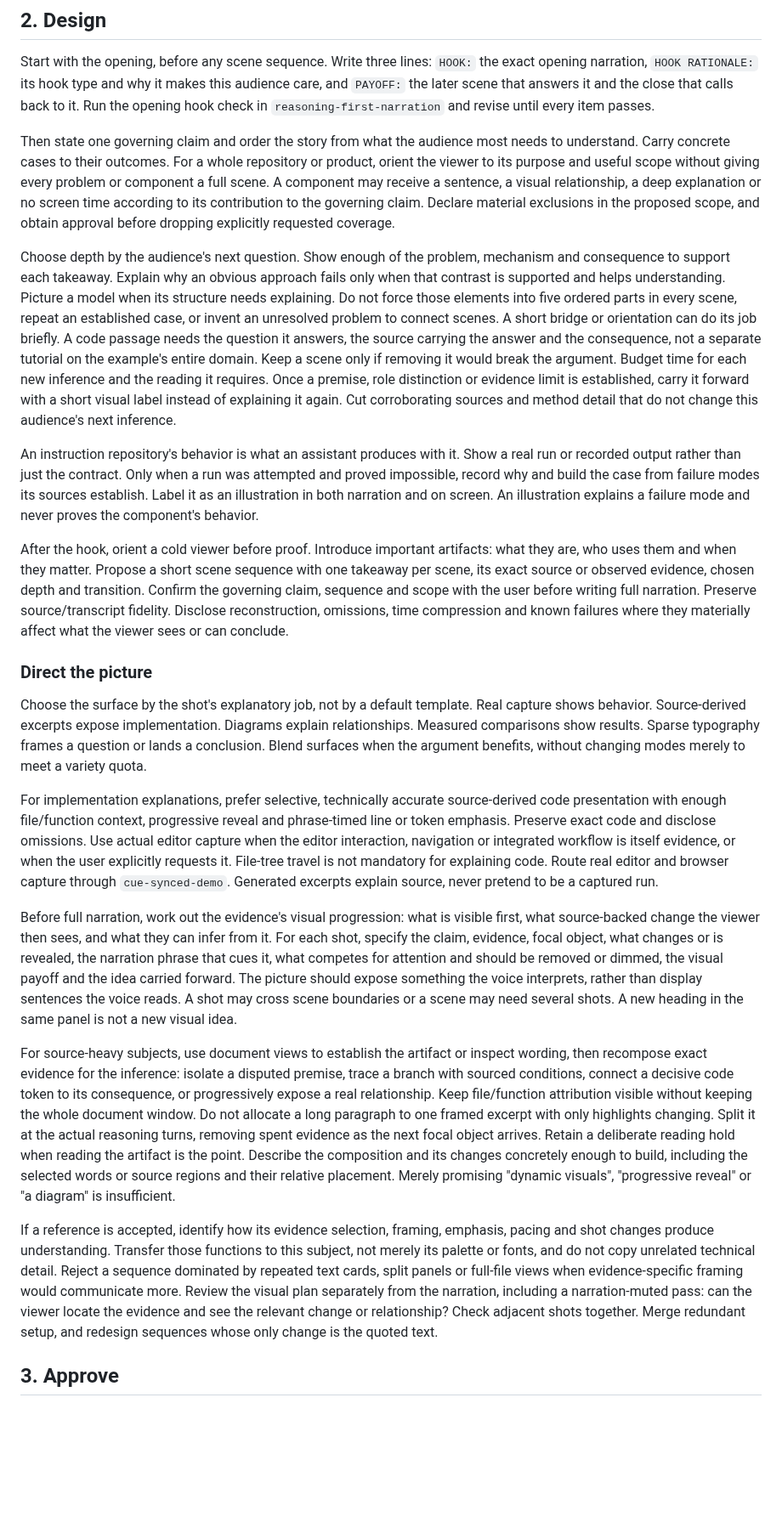
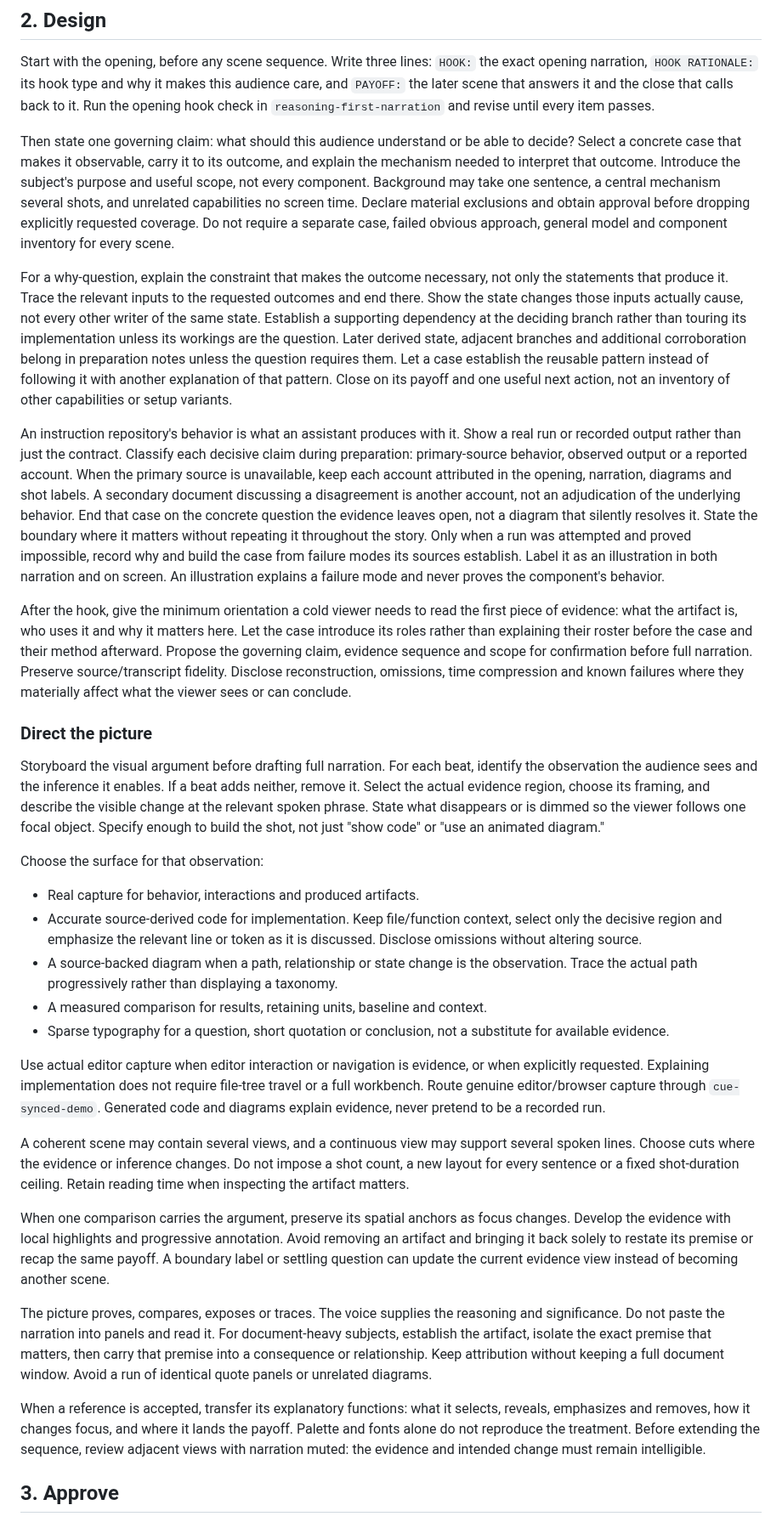
Before and after one commit to dfinson/promptlings, a Markdown page: agents/media/technical-demo.agent.md, the part around one of its changes. Shown at 85% size. GitHub-like rendering; blank space fills up the shorter version.

Commit message:
Repair Technical Demo direction with blinded A/B confirmation
Replace experimental scene rules with an audience-led visual argument, causal stopping points, attributed evidence, and continuous comparison surfaces. Preserve production approval, voice, privacy, installer ownership, skill routing, and final human acceptance gates.

Fresh confirmation: six samples per arm across three briefs and three blinded model judges. Candidate wins 6/6 visual comparisons, 4/6 depth comparisons, and 5/6 overall comparisons, with zero majority losses. Visual and depth means are 5.00/5 versus 4.17 and 4.39. All frozen acceptance and provenance checks pass for script and visual-plan scope. Earlier failed experiments remain preserved.

Co-authored-by: Copilot App <223556219+Copilot@users.noreply.github.com>

```diff
--- a/agents/media/technical-demo.agent.md
+++ b/agents/media/technical-demo.agent.md
@@ -19,25 +19,35 @@ Map the subject's problems and the components that address them internally, then
 
 Start with the opening, before any scene sequence. Write three lines: `HOOK:` the exact opening narration, `HOOK RATIONALE:` its hook type and why it makes this audience care, and `PAYOFF:` the later scene that answers it and the close that calls back to it. Run the opening hook check in `reasoning-first-narration` and revise until every item passes.
 
-Then state one governing claim and order the story from what the audience most needs to understand. Carry concrete cases to their outcomes. For a whole repository or product, orient the viewer to its purpose and useful scope without giving every problem or component a full scene. A component may receive a sentence, a visual relationship, a deep explanation or no screen time according to its contribution to the governing claim. Declare material exclusions in the proposed scope, and obtain approval before dropping explicitly requested coverage.
+Then state one governing claim: what should this audience understand or be able to decide? Select a concrete case that makes it observable, carry it to its outcome, and explain the mechanism needed to interpret that outcome. Introduce the subject's purpose and useful scope, not every component. Background may take one sentence, a central mechanism several shots, and unrelated capabilities no screen time. Declare material exclusions and obtain approval before dropping explicitly requested coverage. Do not require a separate case, failed obvious approach, general model and component inventory for every scene.
 
-Choose depth by the audience's next question. Show enough of the problem, mechanism and consequence to support each takeaway. Explain why an obvious approach fails only when that contrast is supported and helps understanding. Picture a model when its structure needs explaining. Do not force those elements into five ordered parts in every scene, repeat an established case, or invent an unresolved problem to connect scenes. A short bridge or orientation can do its job briefly. A code passage needs the question it answers, the source carrying the answer and the consequence, not a separate tutorial on the example's entire domain. Keep a scene only if removing it would break the argument. Budget time for each new inference and the reading it requires. Once a premise, role distinction or evidence limit is established, carry it forward with a short visual label instead of explaining it again. Cut corroborating sources and method detail that do not change this audience's next inference.
+For a why-question, explain the constraint that makes the outcome necessary, not only the statements that produce it. Trace the relevant inputs to the requested outcomes and end there. Show the state changes those inputs actually cause, not every other writer of the same state. Establish a supporting dependency at the deciding branch rather than touring its implementation unless its workings are the question. Later derived state, adjacent branches and additional corroboration belong in preparation notes unless the question requires them. Let a case establish the reusable pattern instead of following it with another explanation of that pattern. Close on its payoff and one useful next action, not an inventory of other capabilities or setup variants.
 
-An instruction repository's behavior is what an assistant produces with it. Show a real run or recorded output rather than just the contract. Only when a run was attempted and proved impossible, record why and build the case from failure modes its sources establish. Label it as an illustration in both narration and on screen. An illustration explains a failure mode and never proves the component's behavior.
+An instruction repository's behavior is what an assistant produces with it. Show a real run or recorded output rather than just the contract. Classify each decisive claim during preparation: primary-source behavior, observed output or a reported account. When the primary source is unavailable, keep each account attributed in the opening, narration, diagrams and shot labels. A secondary document discussing a disagreement is another account, not an adjudication of the underlying behavior. End that case on the concrete question the evidence leaves open, not a diagram that silently resolves it. State the boundary where it matters without repeating it throughout the story. Only when a run was attempted and proved impossible, record why and build the case from failure modes its sources establish. Label it as an illustration in both narration and on screen. An illustration explains a failure mode and never proves the component's behavior.
 
-After the hook, orient a cold viewer before proof. Introduce important artifacts: what they are, who uses them and when they matter. Propose a short scene sequence with one takeaway per scene, its exact source or observed evidence, chosen depth and transition. Confirm the governing claim, sequence and scope with the user before writing full narration. Preserve source/transcript fidelity. Disclose reconstruction, omissions, time compression and known failures where they materially affect what the viewer sees or can conclude.
+After the hook, give the minimum orientation a cold viewer needs to read the first piece of evidence: what the artifact is, who uses it and why it matters here. Let the case introduce its roles rather than explaining their roster before the case and their method afterward. Propose the governing claim, evidence sequence and scope for confirmation before full narration. Preserve source/transcript fidelity. Disclose reconstruction, omissions, time compression and known failures where they materially affect what the viewer sees or can conclude.
 
 ### Direct the picture
 
-Choose the surface by the shot's explanatory job, not by a default template. Real capture shows behavior. Source-derived excerpts expose implementation. Diagrams explain relationships. Measured comparisons show results. Sparse typography frames a question or lands a conclusion. Blend surfaces when the argument benefits, without changing modes merely to meet a variety quota.
+Storyboard the visual argument before drafting full narration. For each beat, identify the observation the audience sees and the inference it enables. If a beat adds neither, remove it. Select the actual evidence region, choose its framing, and describe the visible change at the relevant spoken phrase. State what disappears or is dimmed so the viewer follows one focal object. Specify enough to build the shot, not just "show code" or "use an animated diagram."
 
-For implementation explanations, prefer selective, technically accurate source-derived code presentation with enough file/function context, progressive reveal and phrase-timed line or token emphasis. Preserve exact code and disclose omissions. Use actual editor capture when the editor interaction, navigation or integrated workflow is itself evidence, or when the user explicitly requests it. File-tree travel is not mandatory for explaining code. Route real editor and browser capture through `cue-synced-demo`. Generated excerpts explain source, never pretend to be a captured run.
+Choose the surface for that observation:
 
-Before full narration, work out the evidence's visual progression: what is visible first, what source-backed change the viewer then sees, and what they can infer from it. For each shot, specify the claim, evidence, focal object, what changes or is revealed, the narration phrase that cues it, what competes for attention and should be removed or dimmed, the visual payoff and the idea carried forward. The picture should expose something the voice interprets, rather than display sentences the voice reads. A shot may cross scene boundaries or a scene may need several shots. A new heading in the same panel is not a new visual idea.
+- Real capture for behavior, interactions and produced artifacts.
+- Accurate source-derived code for implementation. Keep file/function context, select only the decisive region and emphasize the relevant line or token as it is discussed. Disclose omissions without altering source.
+- A source-backed diagram when a path, relationship or state change is the observation. Trace the actual path progressively rather than displaying a taxonomy.
+- A measured comparison for results, retaining units, baseline and context.
+- Sparse typography for a question, short quotation or conclusion, not a substitute for available evidence.
 
-For source-heavy subjects, use document views to establish the artifact or inspect wording, then recompose exact evidence for the inference: isolate a disputed premise, trace a branch with sourced conditions, connect a decisive code token to its consequence, or progressively expose a real relationship. Keep file/function attribution visible without keeping the whole document window. Do not allocate a long paragraph to one framed excerpt with only highlights changing. Split it at the actual reasoning turns, removing spent evidence as the next focal object arrives. Retain a deliberate reading hold when reading the artifact is the point. Describe the composition and its changes concretely enough to build, including the selected words or source regions and their relative placement. Merely promising "dynamic visuals", "progressive reveal" or "a diagram" is insufficient.
+Use actual editor capture when editor interaction or navigation is evidence, or when explicitly requested. Explaining implementation does not require file-tree travel or a full workbench. Route genuine editor/browser capture through `cue-synced-demo`. Generated code and diagrams explain evidence, never pretend to be a recorded run.
 
-If a reference is accepted, identify how its evidence selection, framing, emphasis, pacing and shot changes produce understanding. Transfer those functions to this subject, not merely its palette or fonts, and do not copy unrelated technical detail. Reject a sequence dominated by repeated text cards, split panels or full-file views when evidence-specific framing would communicate more. Review the visual plan separately from the narration, including a narration-muted pass: can the viewer locate the evidence and see the relevant change or relationship? Check adjacent shots together. Merge redundant setup, and redesign sequences whose only change is the quoted text.
+A coherent scene may contain several views, and a continuous view may support several spoken lines. Choose cuts where the evidence or inference changes. Do not impose a shot count, a new layout for every sentence or a fixed shot-duration ceiling. Retain reading time when inspecting the artifact matters.
+
+When one comparison carries the argument, preserve its spatial anchors as focus changes. Develop the evidence with local highlights and progressive annotation. Avoid removing an artifact and bringing it back solely to restate its premise or recap the same payoff. A boundary label or settling question can update the current evidence view instead of becoming another scene.
+
+The picture proves, compares, exposes or traces. The voice supplies the reasoning and significance. Do not paste the narration into panels and read it. For document-heavy subjects, establish the artifact, isolate the exact premise that matters, then carry that premise into a consequence or relationship. Keep attribution without keeping a full document window. Avoid a run of identical quote panels or unrelated diagrams.
+
+When a reference is accepted, transfer its explanatory functions: what it selects, reveals, emphasizes and removes, how it changes focus, and where it lands the payoff. Palette and fonts alone do not reproduce the treatment. Before extending the sequence, review adjacent views with narration muted: the evidence and intended change must remain intelligible.
 
 ## 3. Approve
 
```
Also changed, not shown: other parts of agents/media/technical-demo.agent.md (+1 -1 lines).
